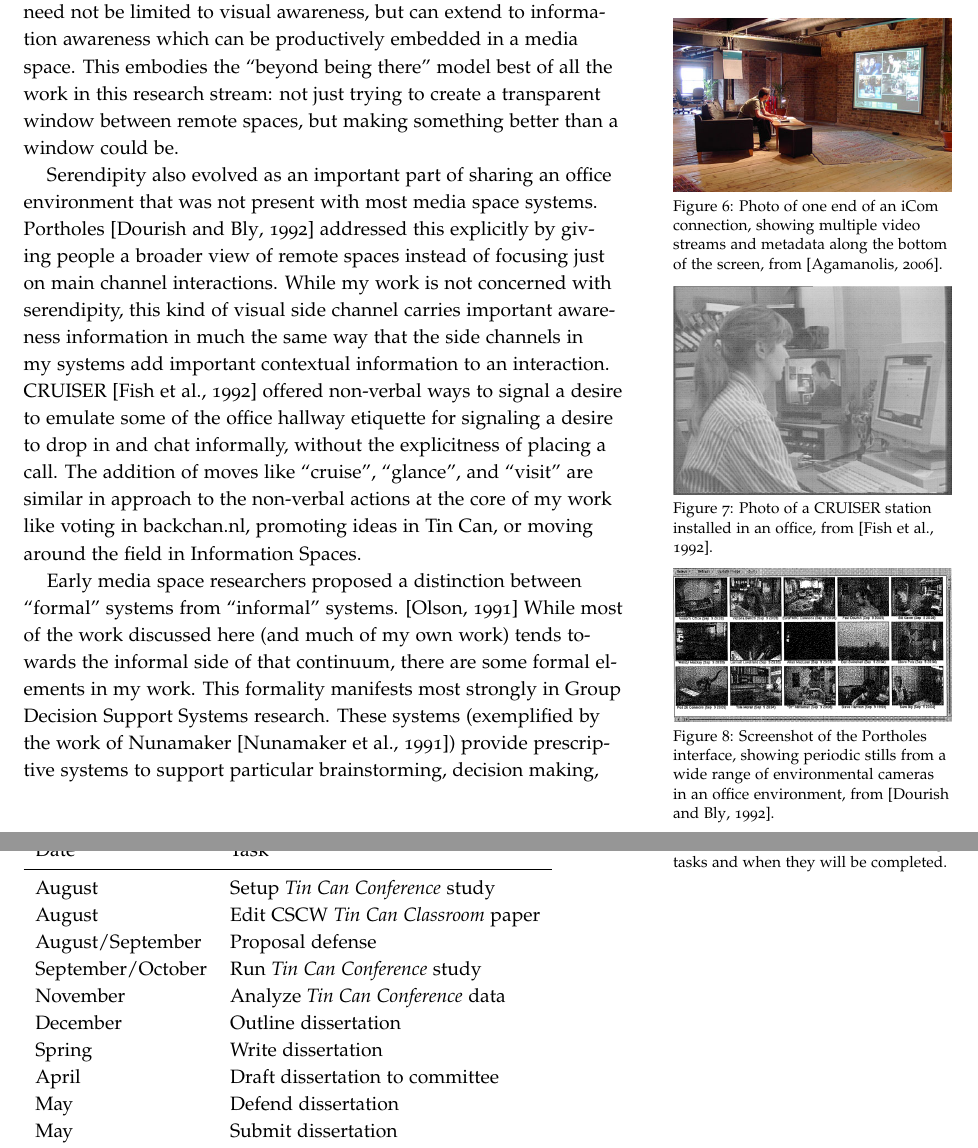
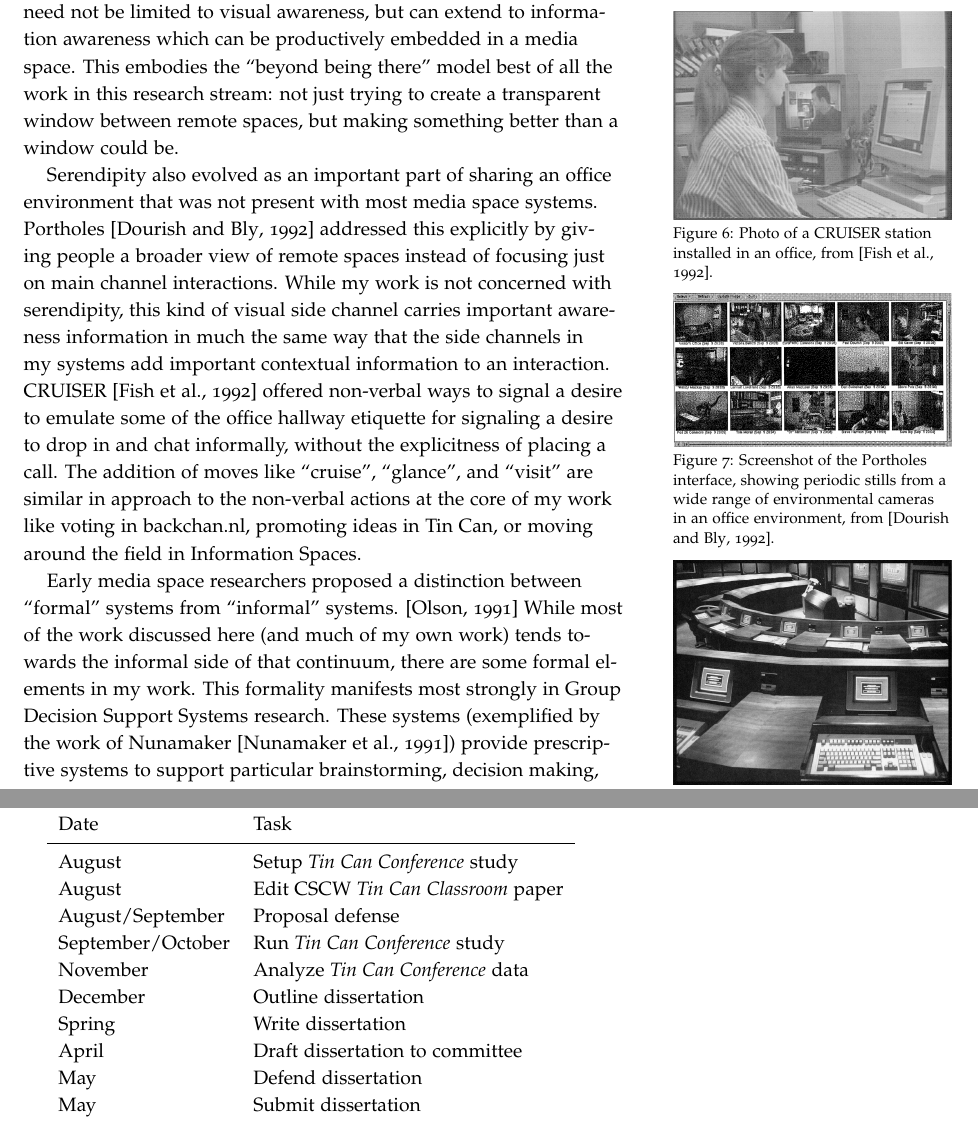
Before and after one commit to drewww/dissertation-proposal, a LaTeX document (proposal.tex): two parts of pages 6 and 19 of 24 before the commit and two parts of pages 6 and 19 of 23 after it, joined at a grey line, cut so that both start at the same text. Compiled offline with pdfLaTeX; a LaTeX package or settings file that is missing is left out.

Commit message:
Moving some figures around to see what I can do in terms of making it look good.

```diff
--- a/proposal.tex
+++ b/proposal.tex
@@ -179,11 +179,11 @@ Much of the work on creating shared media spaces, driven by experiments at PARC
 
 Over time, attention shifted more towards a taking advantage of the possibilities to do more than just create ``being there'' experiences. Some researchers experimented with audio-only spaces \citep{Hindus:1996cn}, finding that video was not required to create a sense of connection and space for users, but that the properties of audio did require audio-specific etiquette and coping strategies for the system to be useful. iCom represented a particularly rich design perspective on connecting spaces  \citep{Agamanolis:2006vh}, recognizing that awareness need not be limited to visual awareness, but can extend to information awareness which can be productively embedded in a media space. This embodies the ``beyond being there'' model best of all the work in this research stream: not just trying to create a transparent window between remote spaces, but making something better than a window could be.
 
-\begin{marginfigure}
-	\includegraphics{figures/icom.jpg}
-	\caption{Photo of one end of an iCom connection, showing multiple video streams and metadata along the bottom of the screen, from \citep{Agamanolis:2006vh}.}
-	\label{fig:icom}
-\end{marginfigure}
+% \begin{marginfigure}
+% 	\includegraphics{figures/icom.jpg}
+% 	\caption{Photo of one end of an iCom connection, showing multiple video streams and metadata along the bottom of the screen, from \citep{Agamanolis:2006vh}.}
+% 	\label{fig:icom}
+% \end{marginfigure}
 
 \begin{marginfigure}
 	\includegraphics{figures/CRUISER.png}
@@ -484,3 +489,5 @@ There is quite a bit of flexibility in how I spend my remaining time. I hope as
+\vspace{1em}
+% \begin{table}[t]
 \begin{tabular}{ll}
 \toprule
 Date & Task \\
@@ -500,15 +507,9 @@ May					& Submit dissertation \\
 
 \end{tabular}
 
-\label{tab:timeline}
-\caption{Broad outline of the remaining tasks and when they will be completed.}
-\end{table}
-
-
-\subsection{Timeline}
-
-The timeline laid out in table \ref{tab:timeline} is quite rough. Much of this work will be happening in parallel, but it is useful, at least, to list the major milestones between now and graduating even if the dates are relatively loose.
-
+% \label{tab:timeline}
+% \caption{Broad outline of the remaining tasks and when they will be completed.}
+% \end{table}
 
 
 \bibliography{proposal}
```
Also changed, not shown: figures/information-spaces-features.png, proposal.tex (11 more changed lines).
